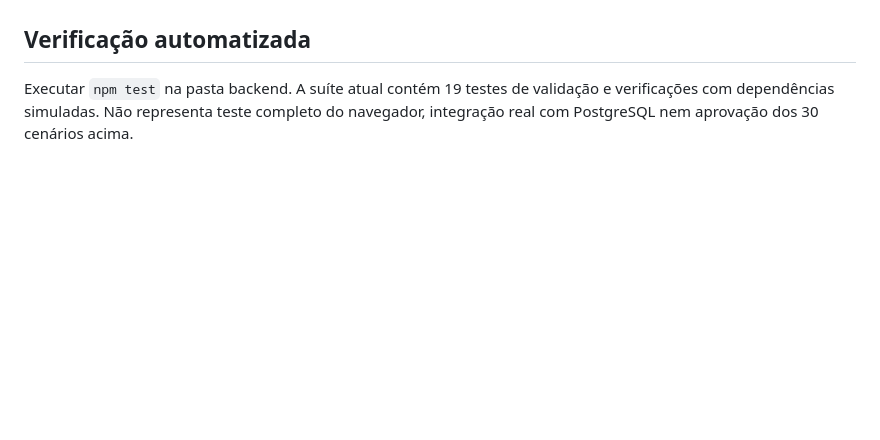
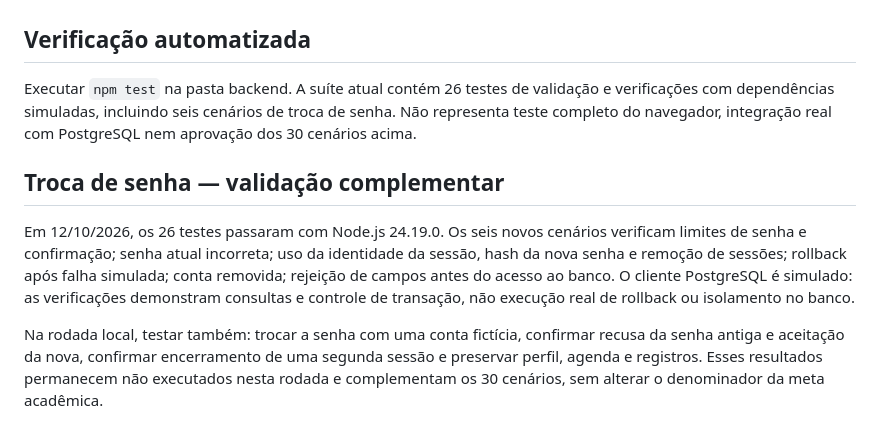
Before and after one commit to Renat0Net0/GestarBem, a Markdown page: docs/testes-funcionais.md, the part around the change. Drawn GitHub-style; blank space fills up the shorter version.

Commit message:
docs: registra 26 testes e validação pendente de troca de senha

```diff
--- a/docs/testes-funcionais.md
+++ b/docs/testes-funcionais.md
@@ -63,4 +63,10 @@ A avaliação de usabilidade com dez participantes deve ter protocolo próprio,
 
 ## Verificação automatizada
 
-Executar `npm test` na pasta backend. A suíte atual contém 19 testes de validação e verificações com dependências simuladas. Não representa teste completo do navegador, integração real com PostgreSQL nem aprovação dos 30 cenários acima.
+Executar `npm test` na pasta backend. A suíte atual contém 26 testes de validação e verificações com dependências simuladas, incluindo seis cenários de troca de senha. Não representa teste completo do navegador, integração real com PostgreSQL nem aprovação dos 30 cenários acima.
+
+## Troca de senha — validação complementar
+
+Em 12/10/2026, os 26 testes passaram com Node.js 24.19.0. Os seis novos cenários verificam limites de senha e confirmação; senha atual incorreta; uso da identidade da sessão, hash da nova senha e remoção de sessões; rollback após falha simulada; conta removida; rejeição de campos antes do acesso ao banco. O cliente PostgreSQL é simulado: as verificações demonstram consultas e controle de transação, não execução real de rollback ou isolamento no banco.
+
+Na rodada local, testar também: trocar a senha com uma conta fictícia, confirmar recusa da senha antiga e aceitação da nova, confirmar encerramento de uma segunda sessão e preservar perfil, agenda e registros. Esses resultados permanecem não executados nesta rodada e complementam os 30 cenários, sem alterar o denominador da meta acadêmica.
```
